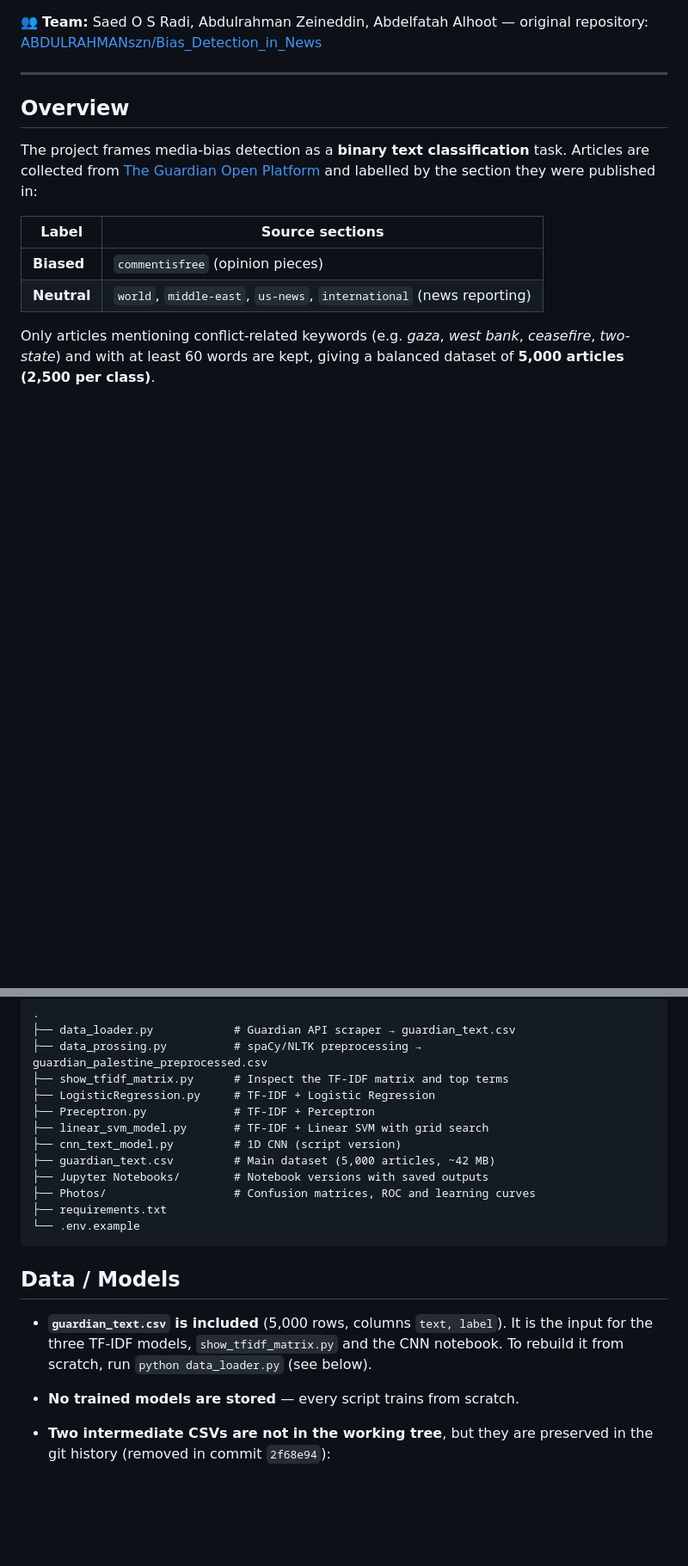
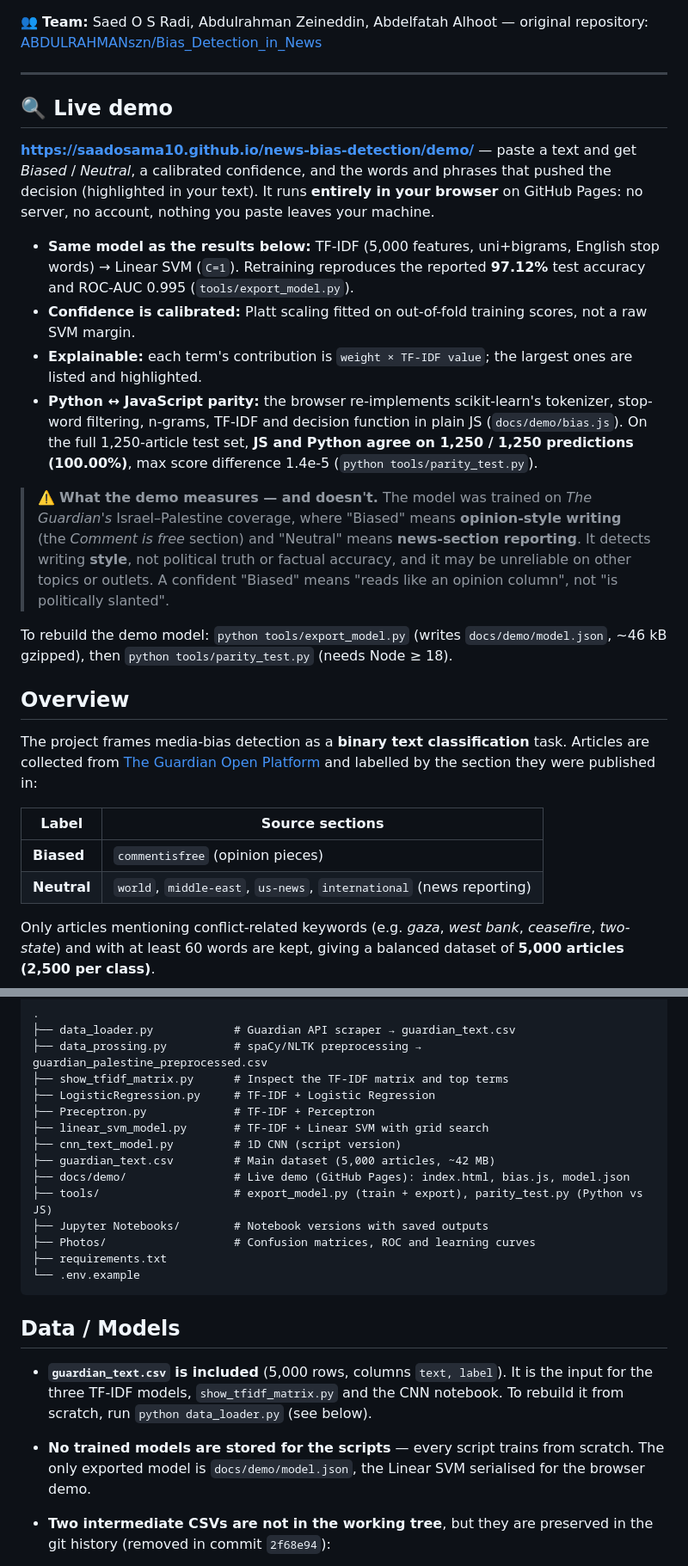
Before and after one commit to SaadOsama10/news-bias-detection, a Markdown page: README.md, 2 parts joined by grey strips. Shown at 86% size. GitHub-like rendering; blank space fills up the shorter version.

Commit message:
README: live demo button, screenshot, parity result and honesty note

```diff
--- a/README.md
+++ b/README.md
@@ -16,6 +24,19 @@
 👥 **Team:** Saed O S Radi, Abdulrahman Zeineddin, Abdelfatah Alhoot — original repository: [ABDULRAHMANszn/Bias_Detection_in_News](https://github.com/ABDULRAHMANszn/Bias_Detection_in_News)
 
 ---
+
+## 🔍 Live demo
+
+**<https://saadosama10.github.io/news-bias-detection/demo/>** — paste a text and get *Biased* / *Neutral*, a calibrated confidence, and the words and phrases that pushed the decision (highlighted in your text). It runs **entirely in your browser** on GitHub Pages: no server, no account, nothing you paste leaves your machine.
+
+- **Same model as the results below:** TF-IDF (5,000 features, uni+bigrams, English stop words) → Linear SVM (`C=1`). Retraining reproduces the reported **97.12%** test accuracy and ROC-AUC 0.995 (`tools/export_model.py`).
+- **Confidence is calibrated:** Platt scaling fitted on out-of-fold training scores, not a raw SVM margin.
+- **Explainable:** each term's contribution is `weight × TF-IDF value`; the largest ones are listed and highlighted.
+- **Python ↔ JavaScript parity:** the browser re-implements scikit-learn's tokenizer, stop-word filtering, n-grams, TF-IDF and decision function in plain JS (`docs/demo/bias.js`). On the full 1,250-article test set, **JS and Python agree on 1,250 / 1,250 predictions (100.00%)**, max score difference 1.4e-5 (`python tools/parity_test.py`).
+
+> ⚠️ **What the demo measures — and doesn't.** The model was trained on *The Guardian's* Israel–Palestine coverage, where "Biased" means **opinion-style writing** (the *Comment is free* section) and "Neutral" means **news-section reporting**. It detects writing **style**, not political truth or factual accuracy, and it may be unreliable on other topics or outlets. A confident "Biased" means "reads like an opinion column", not "is politically slanted".
+
+To rebuild the demo model: `python tools/export_model.py` (writes `docs/demo/model.json`, ~46 kB gzipped), then `python tools/parity_test.py` (needs Node ≥ 18).
 
 ## Overview
 
@@ -132,6 +153,8 @@ The Linear SVM's best configuration was `C=1`, `max_features=5000`, `ngram_range
 ├── linear_svm_model.py       # TF-IDF + Linear SVM with grid search
 ├── cnn_text_model.py         # 1D CNN (script version)
 ├── guardian_text.csv         # Main dataset (5,000 articles, ~42 MB)
+├── docs/demo/                # Live demo (GitHub Pages): index.html, bias.js, model.json
+├── tools/                    # export_model.py (train + export), parity_test.py (Python vs JS)
 ├── Jupyter Notebooks/        # Notebook versions with saved outputs
 ├── Photos/                   # Confusion matrices, ROC and learning curves
 ├── requirements.txt
@@ -141,7 +164,7 @@ The Linear SVM's best configuration was `C=1`, `max_features=5000`, `ngram_range
 ## Data / Models
 
 - **`guardian_text.csv` is included** (5,000 rows, columns `text, label`). It is the input for the three TF-IDF models, `show_tfidf_matrix.py` and the CNN notebook. To rebuild it from scratch, run `python data_loader.py` (see below).
-- **No trained models are stored** — every script trains from scratch.
+- **No trained models are stored for the scripts** — every script trains from scratch. The only exported model is `docs/demo/model.json`, the Linear SVM serialised for the browser demo.
 - **Two intermediate CSVs are not in the working tree**, but they are preserved in the git history (removed in commit `2f68e94`):
   - `guardian_israel_palestine_balanced_2000.csv` — an earlier 2,000-article dataset (`url, section, title, text, label`), the input of `data_prossing.py`
   - `guardian_palestine_preprocessed.csv` — the output of `data_prossing.py` (`processed_text, label`), the input of `cnn_text_model.py`
```
Also changed, not shown: other parts of README.md (+8 -0 lines).
